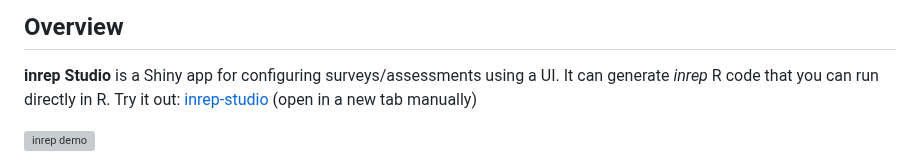
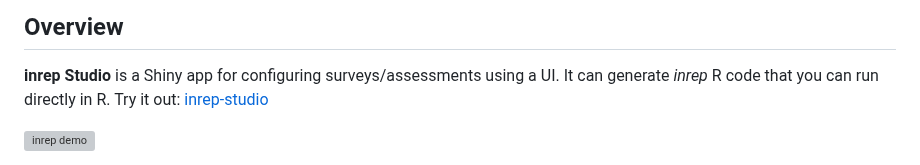
Before and after one commit to selvastics/inrep, a Markdown page: README.md, the part around the change. Rendered like a GitHub page; grey boxes are pictures that could not be loaded.

Commit message:
inrep studio compatibility adjustments

```diff
--- a/README.md
+++ b/README.md
@@ -19,7 +19,7 @@
 ## Overview
 
 **inrep Studio** is a Shiny app for configuring surveys/assessments using a UI. It can generate *inrep* R code that you can run directly in R.
-Try it out: [inrep-studio](https://selvastics.shinyapps.io/inrep-studio/) (open in a new tab manually)
+Try it out: [inrep-studio](https://selvastics.shinyapps.io/inrep-studio/)
 
 
 ![inrep demo](man/figures/prev2025-12-06%20181825.png)
```
